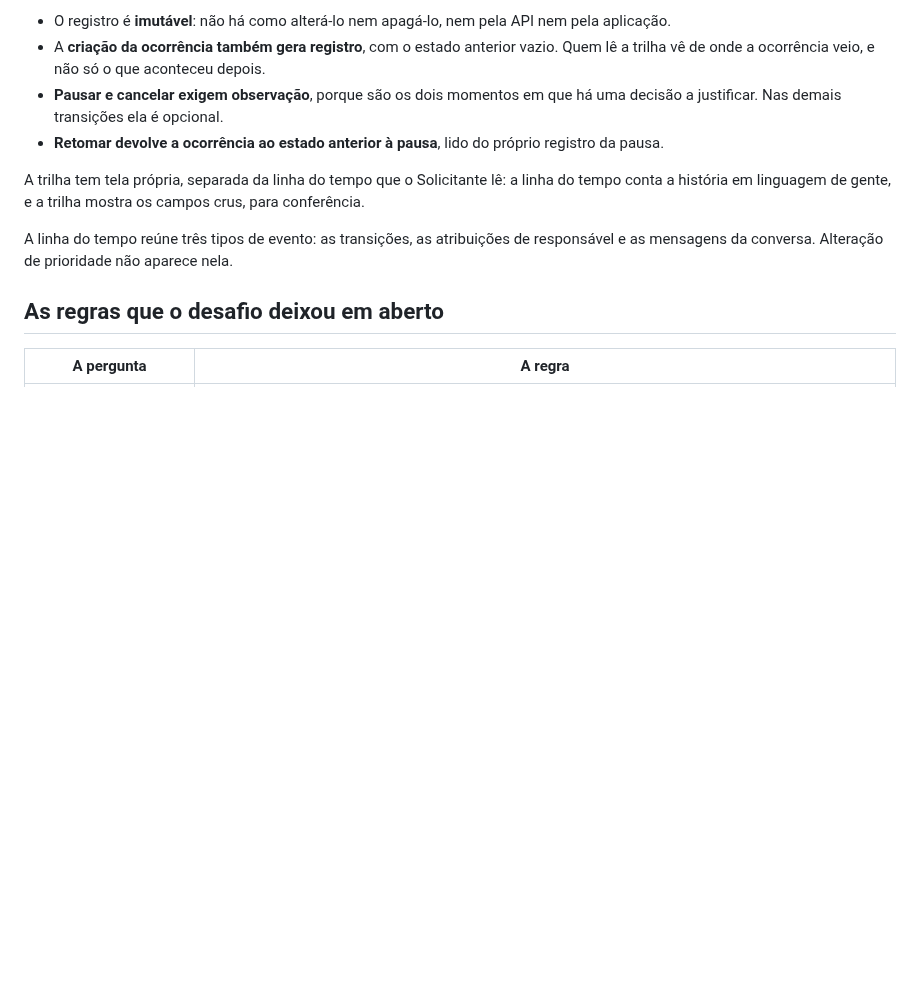
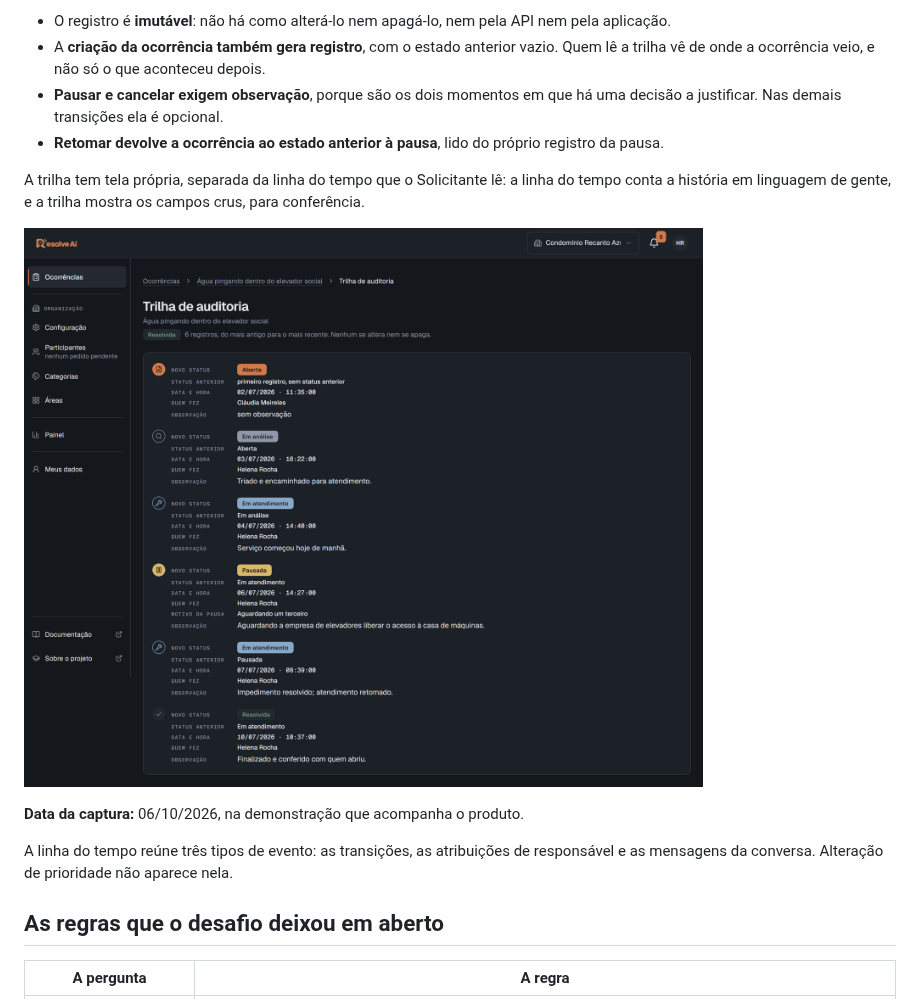
Before and after one commit to natanjunior/8FSDT-Hackathon, a Markdown page: docs/dominio.md, the part around the change. Rendered like a GitHub page; pictures changed too: docs/capturas/trilha-de-uma-ocorrencia.png (added); blank space fills up the shorter version.

```diff
--- a/docs/dominio.md
+++ b/docs/dominio.md
@@ -83,6 +83,10 @@ quem fez, e a observação.**
 A trilha tem tela própria, separada da linha do tempo que o Solicitante lê: a linha do tempo conta a
 história em linguagem de gente, e a trilha mostra os campos crus, para conferência.
 
+![Trilha de auditoria de uma ocorrência resolvida, com os seis registros em sequência e os campos de cada um](capturas/trilha-de-uma-ocorrencia.png)
+
+**Data da captura:** 06/10/2026, na demonstração que acompanha o produto.
+
 A linha do tempo reúne três tipos de evento: as transições, as atribuições de responsável e as mensagens
 da conversa. Alteração de prioridade não aparece nela.
 
```
Also changed, not shown: docs/infraestrutura.md (+18 -8 lines), docs/painel.md (+6 -0 lines), docs/capturas/azure-revisoes-e-trafego.png (added), docs/capturas/copia-do-banco-execucao.png (added), docs/capturas/painel-quadros.png (added), docs/capturas/painel-topo.png (added).
